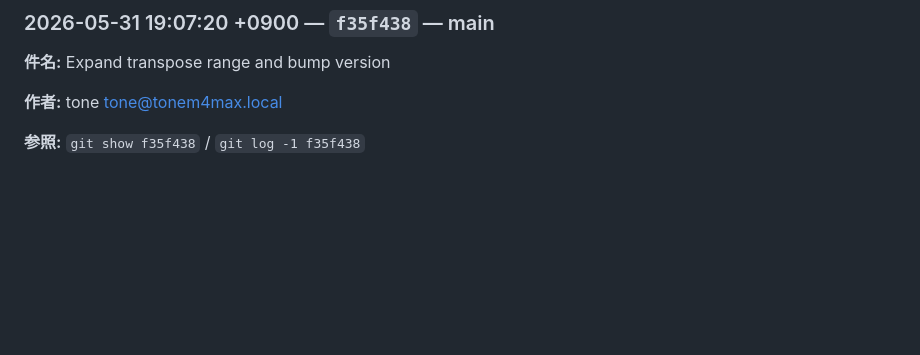
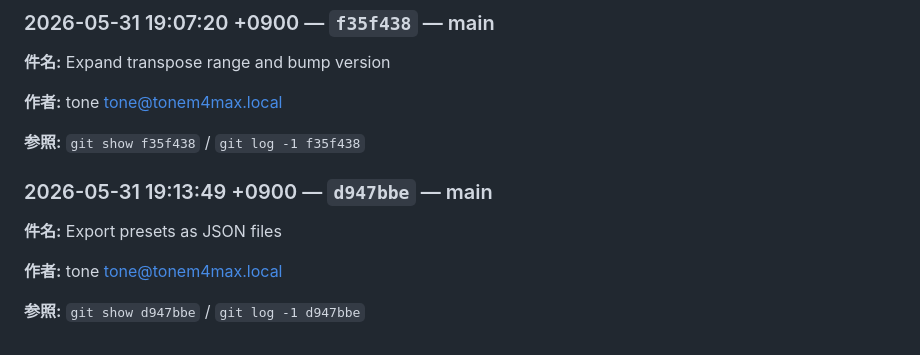
Before and after one commit to flickerjp/jpad, a Markdown page: docs/HANDOVER.md, the part around the change. GitHub-like rendering; blank space fills up the shorter version.

Commit message:
chore: sync handover log

```diff
--- a/docs/HANDOVER.md
+++ b/docs/HANDOVER.md
@@ -755,3 +755,13 @@
 **作者:** tone <tone@tonem4max.local>
 
 **参照:** `git show f35f438` / `git log -1 f35f438`
+
+
+<!-- handover:auto:d947bbec551f9a2f9f7a4f41f9f6ce9073d296b4 -->
+### 2026-05-31 19:13:49 +0900 — `d947bbe` — main
+
+**件名:** Export presets as JSON files
+
+**作者:** tone <tone@tonem4max.local>
+
+**参照:** `git show d947bbe` / `git log -1 d947bbe`
```
